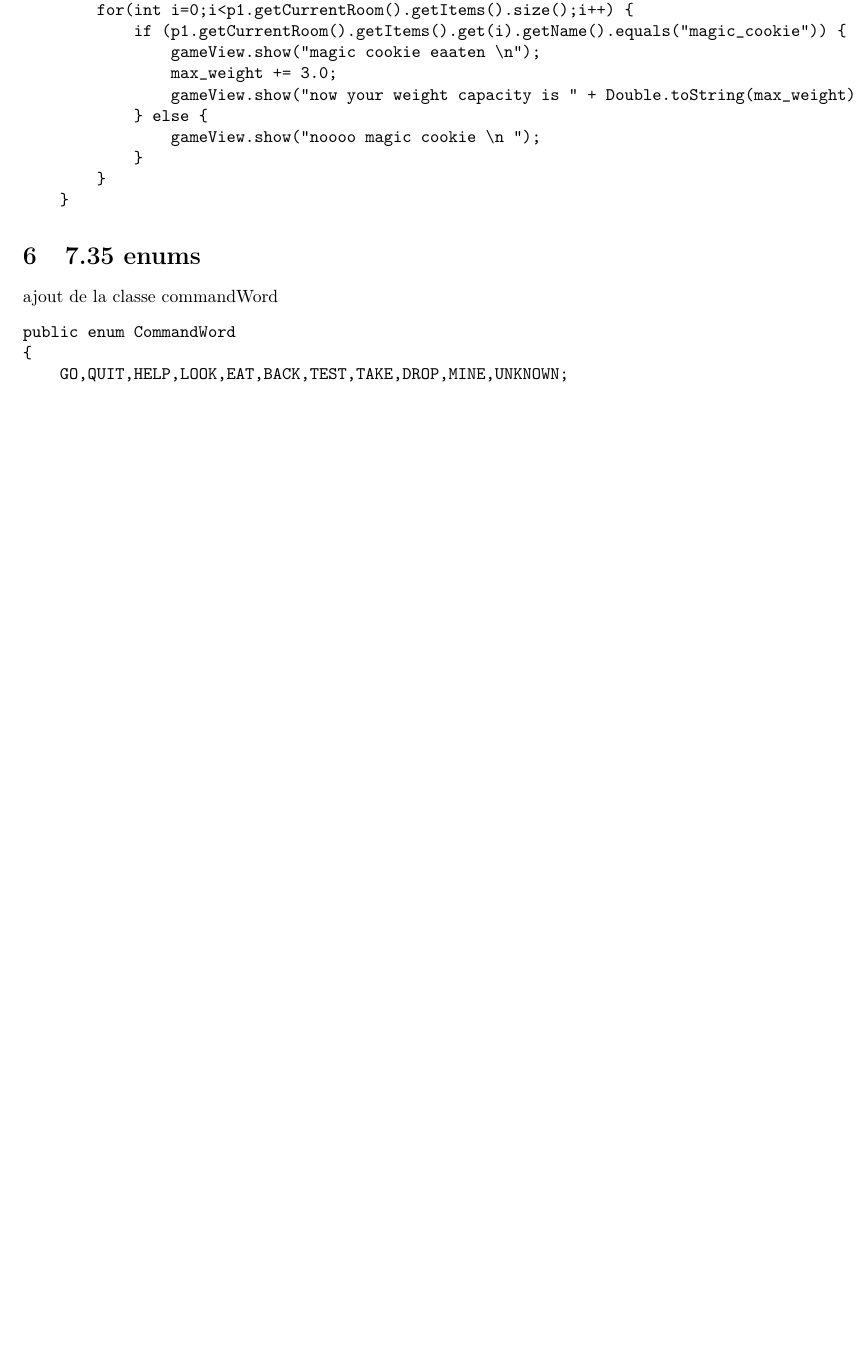
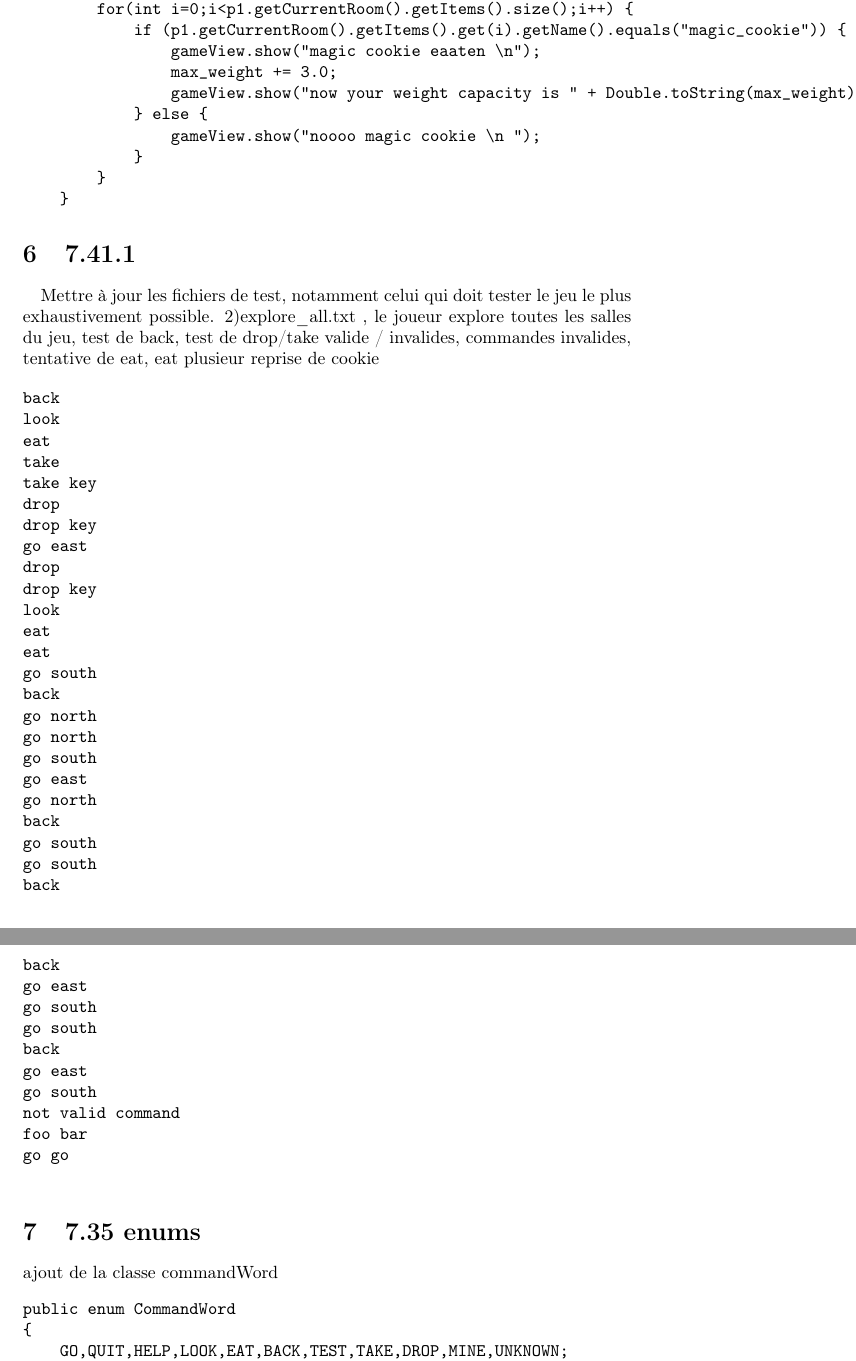
Before and after one commit to bk211/zuul-bad-ultimate-super-champion-directorcut-edition, a LaTeX document (rapport.tex): part of page 7 of 9 before the commit and two parts of pages 7 and 8 of 10 after it, the two joined at a grey line, cut so that both start at the same text, the shorter picture padded with empty space. Compiled offline with pdfLaTeX.

Commit message:
7.41.1 done

```diff
--- a/rapport.tex
+++ b/rapport.tex
@@ -328,6 +329,50 @@ rajouter la commande eat et faire en sorte qu'elle fonctionne que quand y'a un i
         }
     }
 \end{verbatim}
+
+
+\section{7.41.1}
+\quad Mettre à jour les fichiers de test, notamment celui qui doit tester le jeu le plus exhaustivement possible.
+2)explore\_all.txt , le joueur explore toutes les salles du jeu, test de back, test de drop/take valide / invalides, commandes invalides, tentative de eat, eat plusieur reprise de cookie
+
+\begin{verbatim}
+back
+look
+eat
+take
+take key
+drop
+drop key
+go east
+drop
+drop key
+look
+eat
+eat
+go south
+back
+go north
+go north
+go south
+go east
+go north
+back
+go south
+go south
+back
+back
+go east
+go south
+go south
+back
+go east
+go south
+not valid command
+foo bar
+go go
+
+\end{verbatim}
+
 \section{7.35 enums}
 ajout de la classe commandWord
 \begin{verbatim}
```
Also changed, not shown: explore_all.txt (+6 -0 lines), rapport.pdf, rapport.tex (1 more changed lines), 1 other file.
